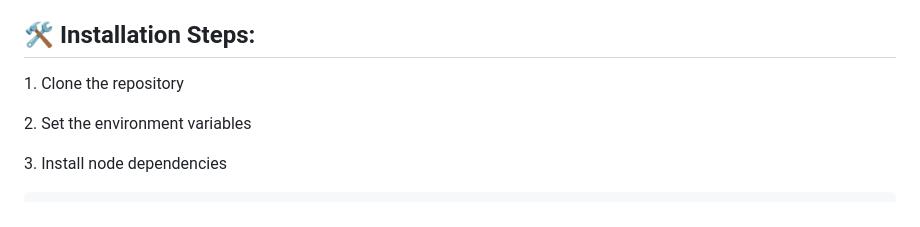
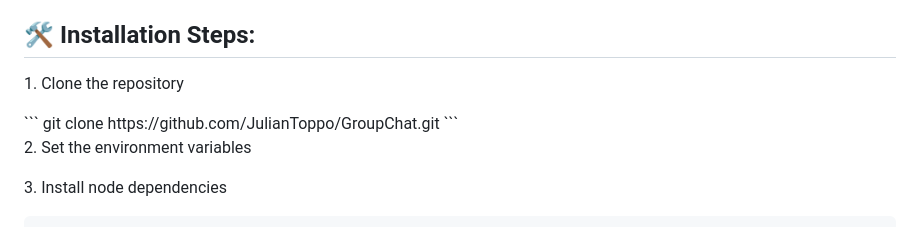
Before and after one commit to JulianToppo/GroupChat, a Markdown page: README.md, the part around the change. GitHub-like rendering.

````diff
--- a/README.md
+++ b/README.md
@@ -37,6 +37,9 @@ Here're some of the project's best features:
 <h2>🛠️ Installation Steps:</h2>
 
 <p>1. Clone the repository</p>
+```
+git clone https://github.com/JulianToppo/GroupChat.git
+```
 <p>2. Set the environment variables</p>
 
 <p>3. Install node dependencies</p>
````
